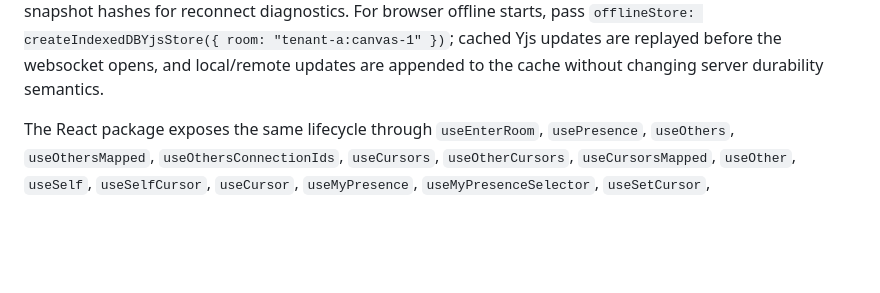
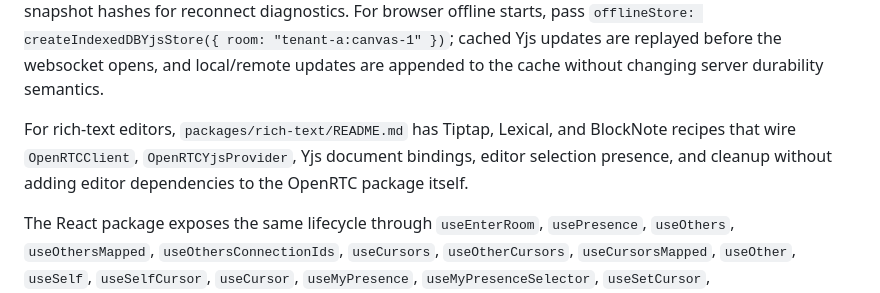
Before and after one commit to faizp/OpenRTC, a Markdown page: README.md, the part around the change. GitHub-like rendering; blank space fills up the shorter version.

Commit message:
Add rich text integration examples

```diff
--- a/README.md
+++ b/README.md
@@ -142,6 +142,11 @@ for reconnect diagnostics. For browser offline starts, pass
 `offlineStore: createIndexedDBYjsStore({ room: "tenant-a:canvas-1" })`; cached
 Yjs updates are replayed before the websocket opens, and local/remote updates
 are appended to the cache without changing server durability semantics.
+
+For rich-text editors, `packages/rich-text/README.md` has Tiptap, Lexical, and
+BlockNote recipes that wire `OpenRTCClient`, `OpenRTCYjsProvider`, Yjs document
+bindings, editor selection presence, and cleanup without adding editor
+dependencies to the OpenRTC package itself.
 
 The React package exposes the same lifecycle through `useEnterRoom`,
 `usePresence`, `useOthers`, `useOthersMapped`, `useOthersConnectionIds`,
```
Also changed, not shown: packages/rich-text/README.md (added, +191 -0 lines).
